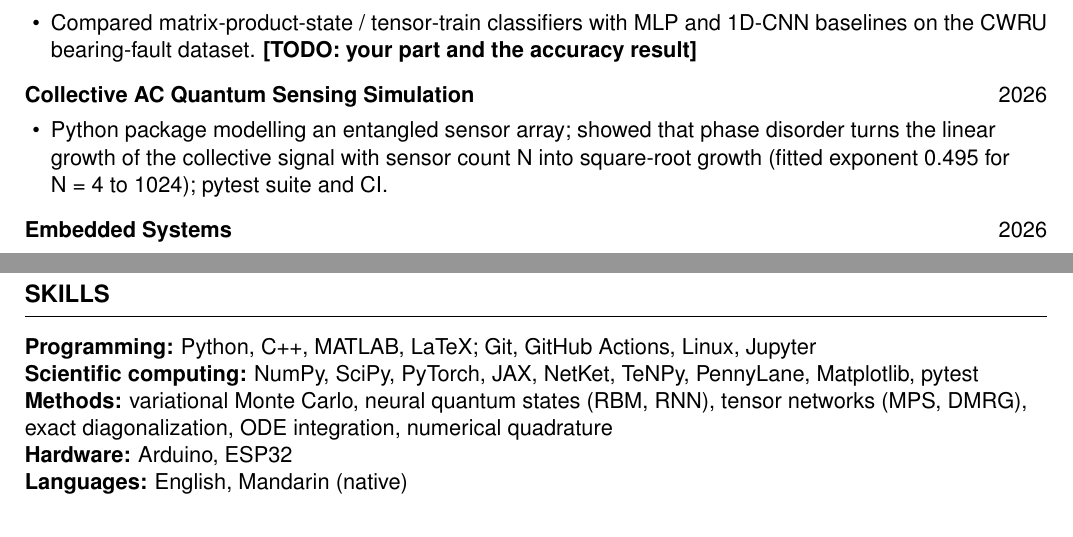
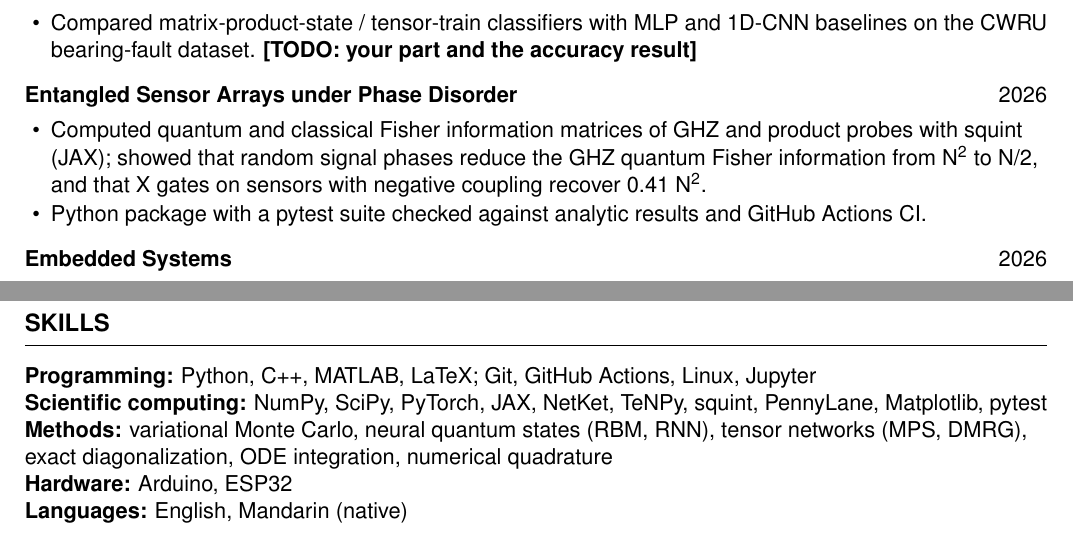
Before and after one commit to HelioXv022/helioxv022.github.io, a LaTeX CV (cv/cv.tex): two parts of page 2 of 2, joined at a grey line, cut so that both start at the same text. Compiled offline with pdfLaTeX.

Commit message:
Describe the squint sensing study on the home page and in the CV
Co-Authored-By: Claude Opus 5.5 <noreply@anthropic.com>
Claude-Session: https://claude.ai/code/session_01PF5bahNkhrQUoYTpYXNTxF

```diff
--- a/cv/cv.tex
+++ b/cv/cv.tex
@@ -89,10 +89,12 @@ Prof. Pan's group, Nankai University
   \item Compared matrix-product-state / tensor-train classifiers with MLP and 1D-CNN baselines on the CWRU
         bearing-fault dataset. \TODO{your part and the accuracy result}
 \end{itemize}
-\entry{Collective AC Quantum Sensing Simulation}{2026}
+\entry{Entangled Sensor Arrays under Phase Disorder}{2026}
 \begin{itemize}
-  \item Python package modelling an entangled sensor array; showed that phase disorder turns the linear growth of the
-        collective signal with sensor count N into square-root growth (fitted exponent 0.495 for N~=~4 to 1024); pytest suite and CI.
+  \item Computed quantum and classical Fisher information matrices of GHZ and product probes with squint (JAX);
+        showed that random signal phases reduce the GHZ quantum Fisher information from N\textsuperscript{2} to N/2,
+        and that X gates on sensors with negative coupling recover 0.41 N\textsuperscript{2}.
+  \item Python package with a pytest suite checked against analytic results and GitHub Actions CI.
 \end{itemize}
 \entry{Embedded Systems}{2026}
 \begin{itemize}
@@ -119,7 +121,7 @@ Electromagnetism, C++ programming and computational physics.
 
 \section{Skills}
 \textbf{Programming:} Python, C++, MATLAB, LaTeX; Git, GitHub Actions, Linux, Jupyter\\
-\textbf{Scientific computing:} NumPy, SciPy, PyTorch, JAX, NetKet, TeNPy, PennyLane, Matplotlib, pytest\\
+\textbf{Scientific computing:} NumPy, SciPy, PyTorch, JAX, NetKet, TeNPy, squint, PennyLane, Matplotlib, pytest\\
 \textbf{Methods:} variational Monte Carlo, neural quantum states (RBM, RNN), tensor networks (MPS, DMRG),
 exact diagonalization, ODE integration, numerical quadrature\\
 \textbf{Hardware:} Arduino, ESP32\\
```
Also changed, not shown: content/index.md (+3 -3 lines).
